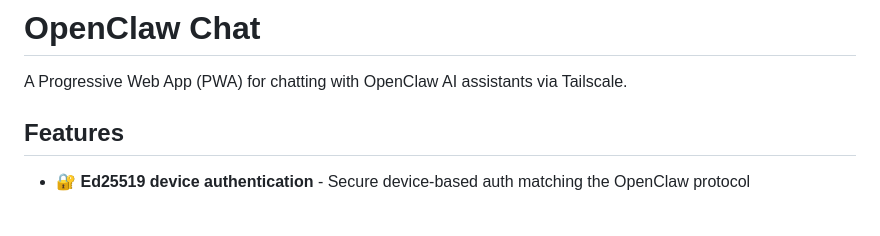
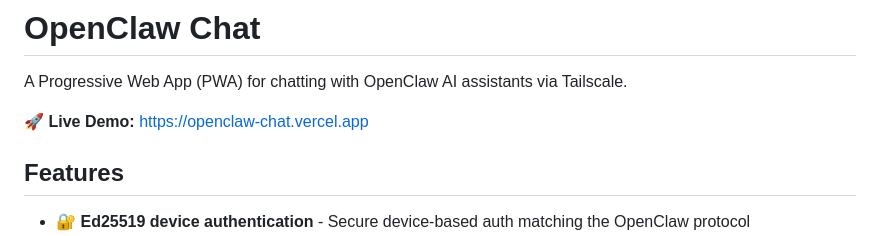
Before and after one commit to humanitylabs-org/openclaw-chat, a Markdown page: README.md, the part around the change. Rendered like a GitHub page; blank space fills up the shorter version.

Commit message:
Add live demo URL

```diff
--- a/README.md
+++ b/README.md
@@ -1,6 +1,8 @@
 # OpenClaw Chat
 
 A Progressive Web App (PWA) for chatting with OpenClaw AI assistants via Tailscale.
+
+🚀 **Live Demo:** https://openclaw-chat.vercel.app
 
 ## Features
 
```
